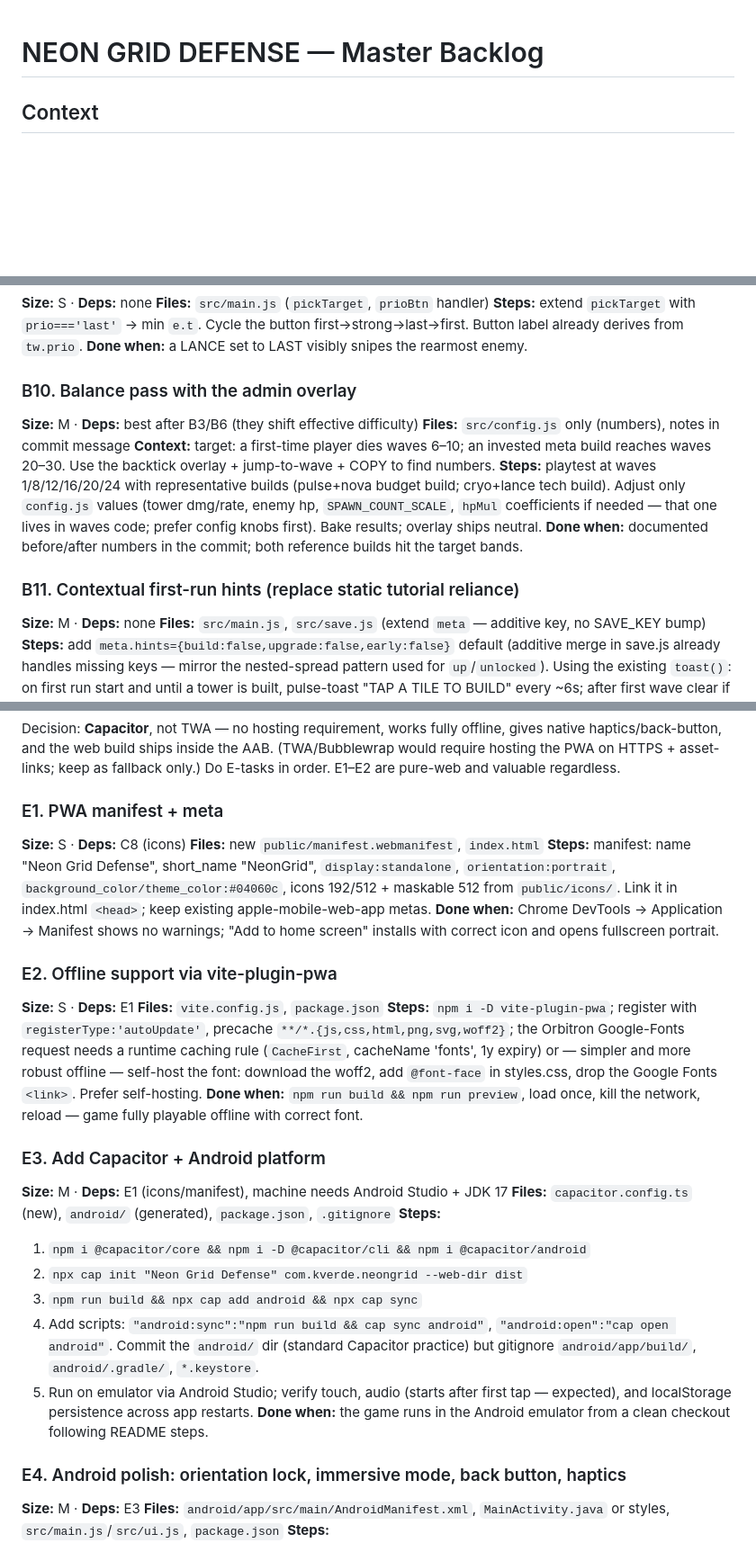
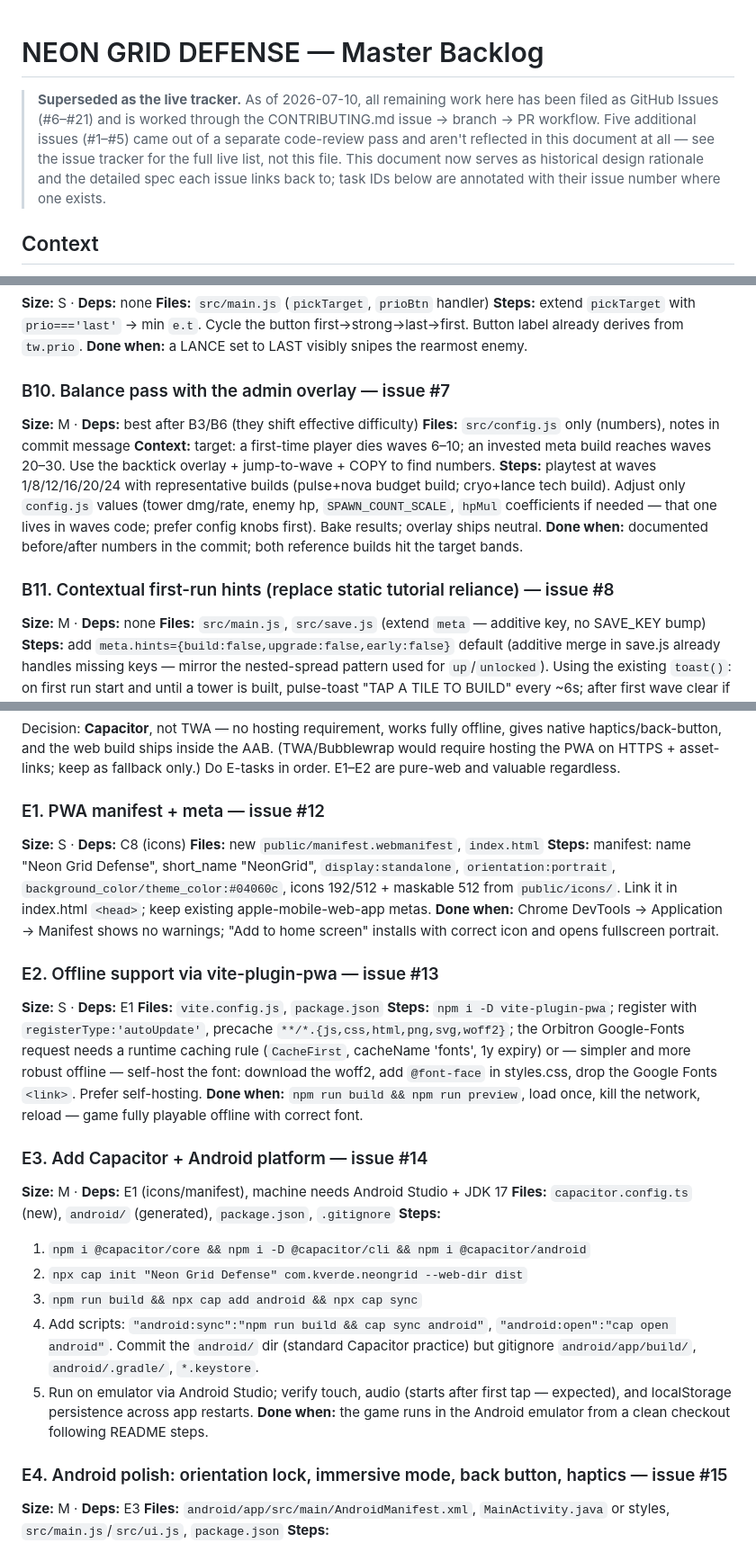
Before and after one commit to kcverde/geod, a Markdown page: BACKLOG.md, 3 parts joined by grey strips. Shown at 90% size. GitHub-like rendering; blank space fills up the shorter version.

```diff
--- a/BACKLOG.md
+++ b/BACKLOG.md
@@ -1,4 +1,12 @@
 # NEON GRID DEFENSE — Master Backlog
+
+> **Superseded as the live tracker.** As of 2026-07-10, all remaining work here has
+> been filed as GitHub Issues (#6–#21) and is worked through the CONTRIBUTING.md
+> issue → branch → PR workflow. Five additional issues (#1–#5) came out of a separate
+> code-review pass and aren't reflected in this document at all — see the issue
+> tracker for the full live list, not this file. This document now serves as
+> historical design rationale and the detailed spec each issue links back to; task
+> IDs below are annotated with their issue number where one exists.
 
 ## Context
 
@@ -377,7 +385,7 @@ instead of leaving players to multiply: append `· DPS ${Math.round(st.dmg*dmgMu
 first→strong→last→first. Button label already derives from `tw.prio`.
 **Done when:** a LANCE set to LAST visibly snipes the rearmost enemy.
 
-### B10. Balance pass with the admin overlay
+### B10. Balance pass with the admin overlay — issue #7
 **Size:** M · **Deps:** best after B3/B6 (they shift effective difficulty)
 **Files:** `src/config.js` only (numbers), notes in commit message
 **Context:** target: a first-time player dies waves 6–10; an invested meta build
@@ -389,7 +397,7 @@ waves code; prefer config knobs first). Bake results; overlay ships neutral.
 **Done when:** documented before/after numbers in the commit; both reference builds hit
 the target bands.
 
-### B11. Contextual first-run hints (replace static tutorial reliance)
+### B11. Contextual first-run hints (replace static tutorial reliance) — issue #8
 **Size:** M · **Deps:** none
 **Files:** `src/main.js`, `src/save.js` (extend `meta` — additive key, no SAVE_KEY bump)
 **Steps:** add `meta.hints={build:false,upgrade:false,early:false}` default (additive
@@ -566,7 +574,7 @@ gives native haptics/back-button, and the web build ships inside the AAB.
 (TWA/Bubblewrap would require hosting the PWA on HTTPS + asset-links; keep as
 fallback only.) Do E-tasks in order. E1–E2 are pure-web and valuable regardless.
 
-### E1. PWA manifest + meta
+### E1. PWA manifest + meta — issue #12
 **Size:** S · **Deps:** C8 (icons)
 **Files:** new `public/manifest.webmanifest`, `index.html`
 **Steps:** manifest: name "Neon Grid Defense", short_name "NeonGrid",
@@ -576,7 +584,7 @@ keep existing apple-mobile-web-app metas.
 **Done when:** Chrome DevTools → Application → Manifest shows no warnings;
 "Add to home screen" installs with correct icon and opens fullscreen portrait.
 
-### E2. Offline support via vite-plugin-pwa
+### E2. Offline support via vite-plugin-pwa — issue #13
 **Size:** S · **Deps:** E1
 **Files:** `vite.config.js`, `package.json`
 **Steps:** `npm i -D vite-plugin-pwa`; register with `registerType:'autoUpdate'`,
@@ -587,7 +595,7 @@ styles.css, drop the Google Fonts `<link>`. Prefer self-hosting.
 **Done when:** `npm run build && npm run preview`, load once, kill the network,
 reload — game fully playable offline with correct font.
 
-### E3. Add Capacitor + Android platform
+### E3. Add Capacitor + Android platform — issue #14
 **Size:** M · **Deps:** E1 (icons/manifest), machine needs Android Studio + JDK 17
 **Files:** `capacitor.config.ts` (new), `android/` (generated), `package.json`, `.gitignore`
 **Steps:**
@@ -602,7 +610,7 @@ reload — game fully playable offline with correct font.
 **Done when:** the game runs in the Android emulator from a clean checkout following
 README steps.
 
-### E4. Android polish: orientation lock, immersive mode, back button, haptics
+### E4. Android polish: orientation lock, immersive mode, back button, haptics — issue #15
 **Size:** M · **Deps:** E3
 **Files:** `android/app/src/main/AndroidManifest.xml`, `MainActivity.java` or styles,
 `src/main.js`/`src/ui.js`, `package.json`
```
Also changed, not shown: other parts of BACKLOG.md (+14 -14 lines).
